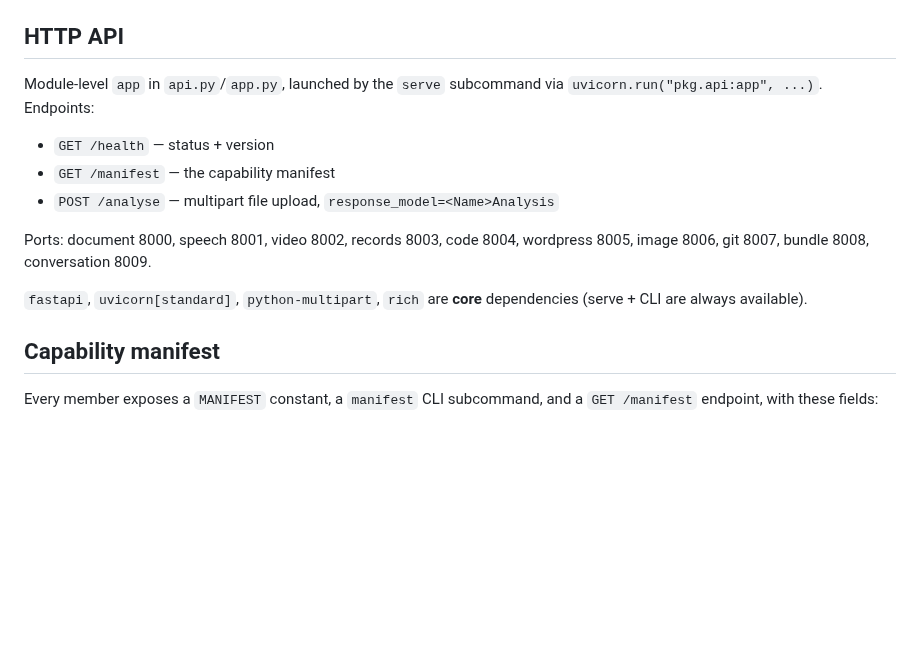
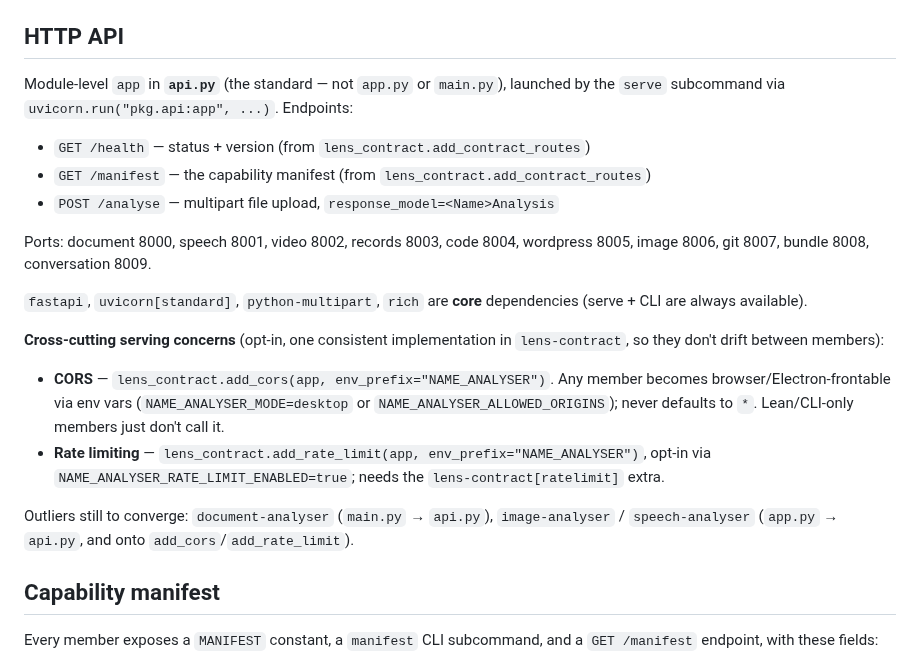
Before and after one commit to michael-borck/lens-analysers, a Markdown page: CONVENTIONS.md, the part around the change. GitHub-like rendering; blank space fills up the shorter version.

Commit message:
conventions: standardise HTTP module on api.py; document add_cors/add_rate_limit
- api.py is the standard (not app.py/main.py); note the outliers to converge.
- /health + /manifest come from lens_contract.add_contract_routes.
- add cross-cutting serving concerns (CORS, rate-limit) as opt-in lens-contract
  helpers so they stop drifting between members.

Co-Authored-By: Claude Opus 4.7 (1M context) <noreply@anthropic.com>

```diff
--- a/CONVENTIONS.md
+++ b/CONVENTIONS.md
@@ -36,11 +36,11 @@ print(result.model_dump_json(indent=2))
 
 ## HTTP API
 
-Module-level `app` in `api.py`/`app.py`, launched by the `serve` subcommand via
-`uvicorn.run("pkg.api:app", ...)`. Endpoints:
+Module-level `app` in **`api.py`** (the standard — not `app.py` or `main.py`),
+launched by the `serve` subcommand via `uvicorn.run("pkg.api:app", ...)`. Endpoints:
 
-- `GET /health` — status + version
-- `GET /manifest` — the capability manifest
+- `GET /health` — status + version  (from `lens_contract.add_contract_routes`)
+- `GET /manifest` — the capability manifest  (from `lens_contract.add_contract_routes`)
 - `POST /analyse` — multipart file upload, `response_model=<Name>Analysis`
 
 Ports: document 8000, speech 8001, video 8002, records 8003, code 8004,
@@ -48,6 +48,20 @@ wordpress 8005, image 8006, git 8007, bundle 8008, conversation 8009.
 
 `fastapi`, `uvicorn[standard]`, `python-multipart`, `rich` are **core**
 dependencies (serve + CLI are always available).
+
+**Cross-cutting serving concerns** (opt-in, one consistent implementation in
+`lens-contract`, so they don't drift between members):
+
+- **CORS** — `lens_contract.add_cors(app, env_prefix="NAME_ANALYSER")`. Any member
+  becomes browser/Electron-frontable via env vars (`NAME_ANALYSER_MODE=desktop` or
+  `NAME_ANALYSER_ALLOWED_ORIGINS`); never defaults to `*`. Lean/CLI-only members just
+  don't call it.
+- **Rate limiting** — `lens_contract.add_rate_limit(app, env_prefix="NAME_ANALYSER")`,
+  opt-in via `NAME_ANALYSER_RATE_LIMIT_ENABLED=true`; needs the `lens-contract[ratelimit]`
+  extra.
+
+Outliers still to converge: `document-analyser` (`main.py` → `api.py`),
+`image-analyser` / `speech-analyser` (`app.py` → `api.py`, and onto `add_cors`/`add_rate_limit`).
 
 ## Capability manifest
 
```
